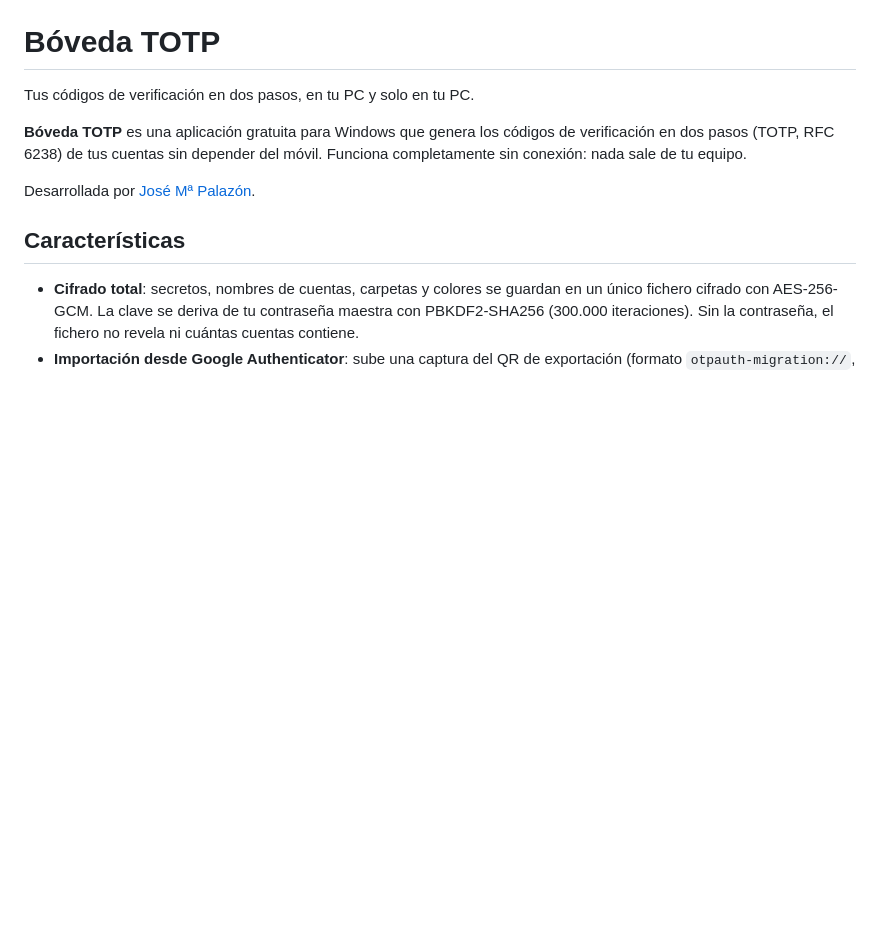
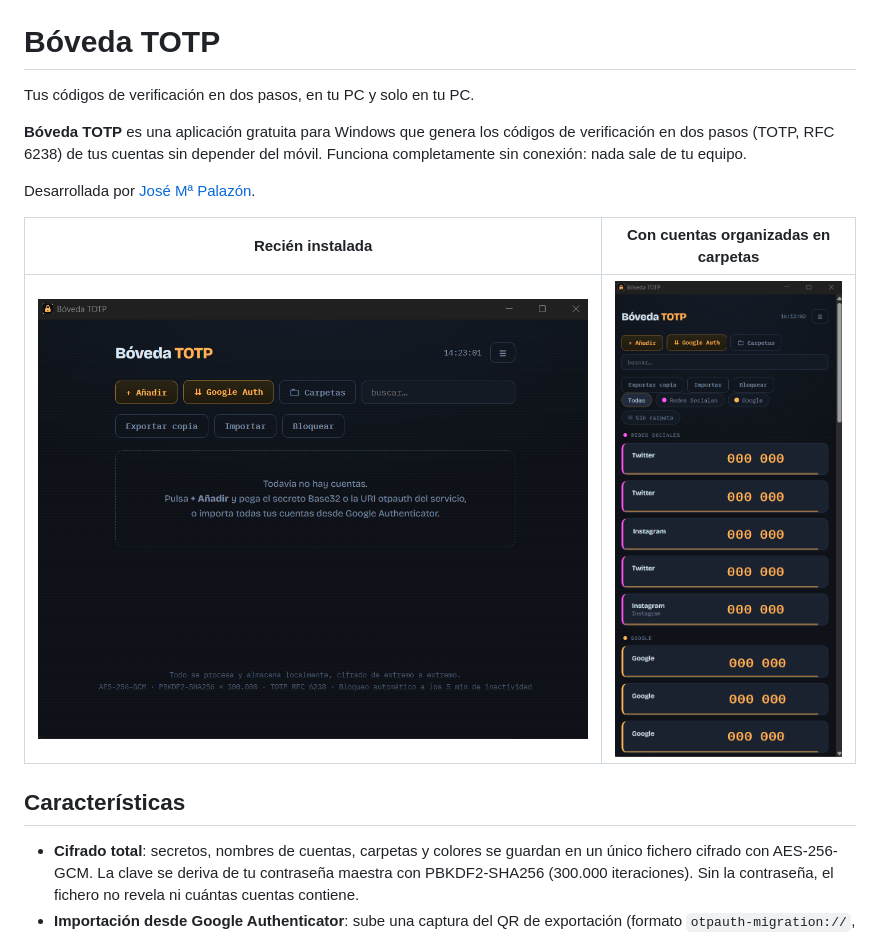
Before and after one commit to jmpalazon/BovedaTOTP, a Markdown page: README.md, the part around the change. Drawn GitHub-style; blank space fills up the shorter version.

Commit message:
Update README with installation and folder organization
Added installation and organization features to README.

```diff
--- a/README.md
+++ b/README.md
@@ -7,6 +7,10 @@ verificación en dos pasos (TOTP, RFC 6238) de tus cuentas sin depender del móv
 Funciona completamente sin conexión: nada sale de tu equipo.
 
 Desarrollada por [José Mª Palazón](https://josemariapalazon.es).
+
+| Recién instalada | Con cuentas organizadas en carpetas |
+|:---:|:---:|
+| ![Bóveda TOTP recién instalada](docs/bovedatotp.png) | ![Cuentas agrupadas en carpetas con colores](docs/bovedatotp2.png) |
 
 ## Características
 
```
